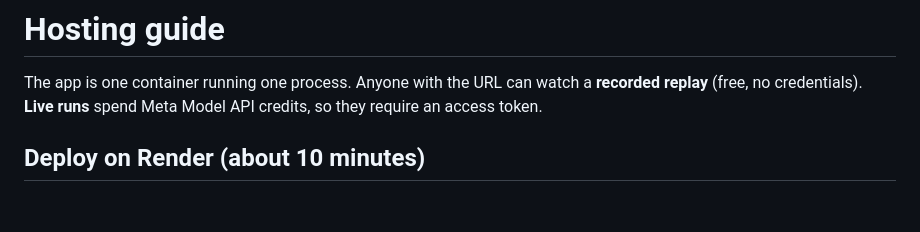
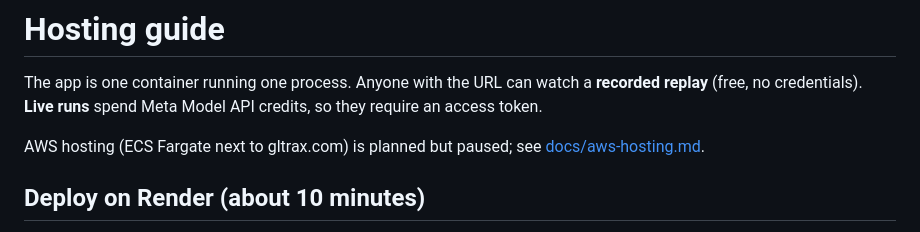
Before and after one commit to admin-gltrax/gltrax-hacks-healthcare-, a Markdown page: DEPLOY.md, the part around the change. Drawn GitHub-style; blank space fills up the shorter version.

Commit message:
Add paused AWS hosting plan
Co-Authored-By: Claude Opus 5.5 <noreply@anthropic.com>
Claude-Session: https://claude.ai/code/session_012v3GzJC4PrVXw3JWsu9UPx

```diff
--- a/DEPLOY.md
+++ b/DEPLOY.md
@@ -1,6 +1,8 @@
 # Hosting guide
 
 The app is one container running one process. Anyone with the URL can watch a **recorded replay** (free, no credentials). **Live runs** spend Meta Model API credits, so they require an access token.
+
+AWS hosting (ECS Fargate next to gltrax.com) is planned but paused; see [docs/aws-hosting.md](docs/aws-hosting.md).
 
 ## Deploy on Render (about 10 minutes)
 
```
Also changed, not shown: docs/aws-hosting.md (added, +38 -0 lines).
